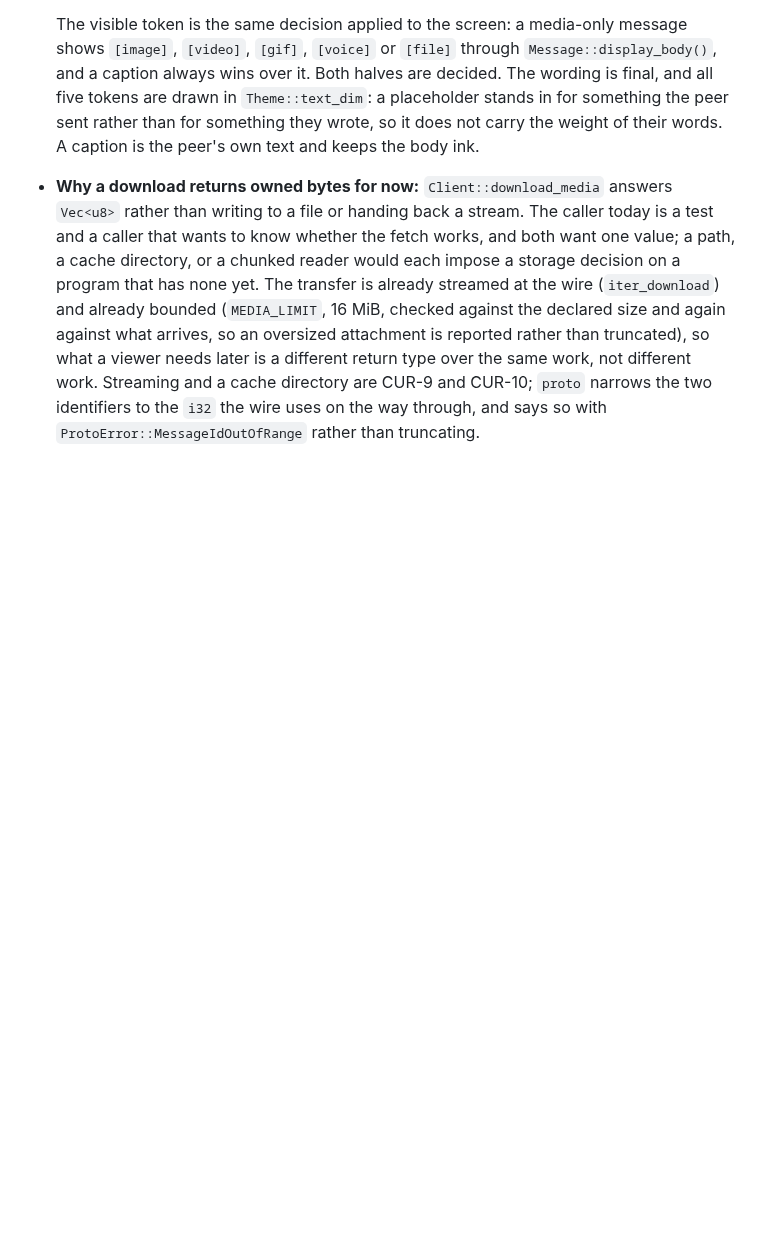
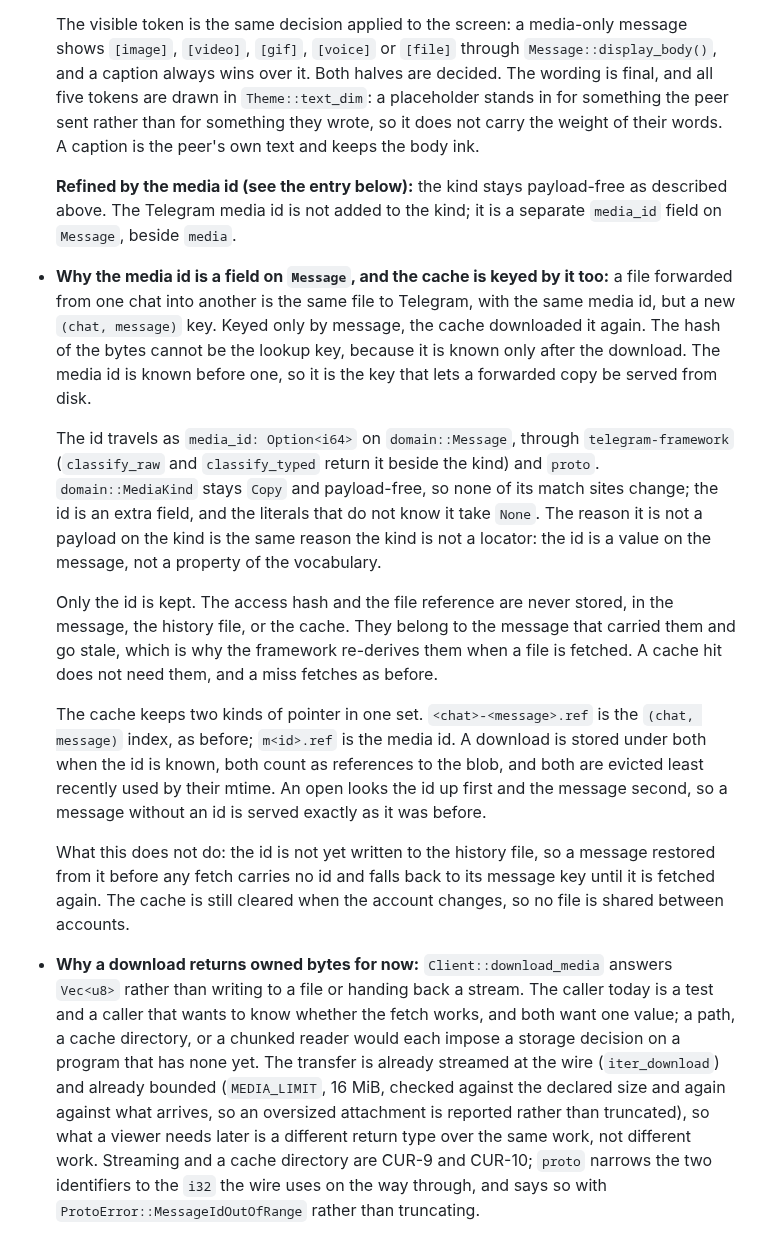
Before and after one commit to curedbylethe/televim, a Markdown page: docs/decisions.md, the part around the change. Drawn GitHub-style; blank space fills up the shorter version.

Commit message:
docs: record the media id as a plain Message field and a cache key
Adds the ADR for keying the media cache by Telegram's media id as well as
by (chat, message). Notes that the media kind stays payload-free. The
earlier media-kind entry is marked refined, not removed.

Co-Authored-By: Claude Haiku 5.5 <noreply@anthropic.com>

```diff
--- a/docs/decisions.md
+++ b/docs/decisions.md
@@ -426,6 +426,41 @@ are in [`../AGENTS.md`](../AGENTS.md).
   `Theme::text_dim`: a placeholder stands in for something the peer sent rather
   than for something they wrote, so it does not carry the weight of their words.
   A caption is the peer's own text and keeps the body ink.
+
+  **Refined by the media id (see the entry below):** the kind stays payload-free
+  as described above. The Telegram media id is not added to the kind; it is a
+  separate `media_id` field on `Message`, beside `media`.
+- **Why the media id is a field on `Message`, and the cache is keyed by it too:**
+  a file forwarded from one chat into another is the same file to Telegram, with
+  the same media id, but a new `(chat, message)` key. Keyed only by message, the
+  cache downloaded it again. The hash of the bytes cannot be the lookup key, because
+  it is known only after the download. The media id is known before one, so it is
+  the key that lets a forwarded copy be served from disk.
+
+  The id travels as `media_id: Option<i64>` on `domain::Message`, through
+  `telegram-framework` (`classify_raw` and `classify_typed` return it beside the
+  kind) and `proto`. `domain::MediaKind` stays `Copy` and payload-free, so none of its
+  match sites change; the id is an extra field, and the literals that do not know
+  it take `None`. The reason it is not a payload on the kind is the same reason the
+  kind is not a locator: the id is a value on the message, not a property of the
+  vocabulary.
+
+  Only the id is kept. The access hash and the file reference are never stored, in
+  the message, the history file, or the cache. They belong to the message that
+  carried them and go stale, which is why the framework re-derives them when a file
+  is fetched. A cache hit does not need them, and a miss fetches as before.
+
+  The cache keeps two kinds of pointer in one set. `<chat>-<message>.ref` is the
+  `(chat, message)` index, as before; `m<id>.ref` is the media id. A download is
+  stored under both when the id is known, both count as references to the blob,
+  and both are evicted least recently used by their mtime. An open looks the id up
+  first and the message second, so a message without an id is served exactly as it
+  was before.
+
+  What this does not do: the id is not yet written to the history file, so a
+  message restored from it before any fetch carries no id and falls back to its
+  message key until it is fetched again. The cache is still cleared when the account
+  changes, so no file is shared between accounts.
 - **Why a download returns owned bytes for now:** `Client::download_media`
   answers `Vec<u8>` rather than writing to a file or handing back a stream. The
   caller today is a test and a caller that wants to know whether the fetch works,
```
